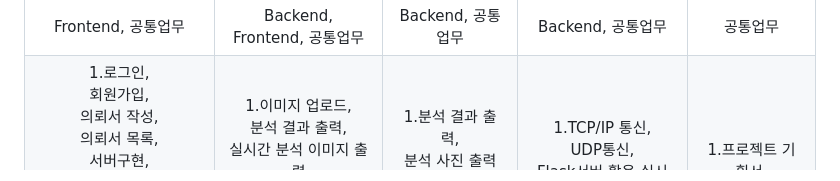
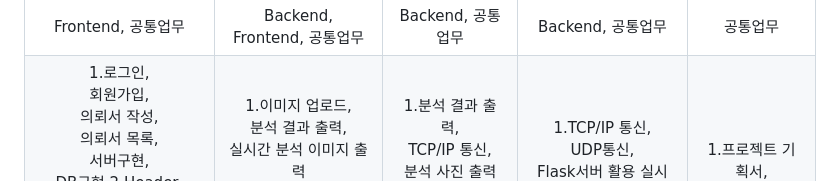
Before and after one commit to 2022-SMHRD-SW-DataDesign-1/wd, a Markdown page: README.md, the part around the change. GitHub-like rendering.

```diff
--- a/README.md
+++ b/README.md
@@ -318,7 +318,7 @@
       4.프로젝트 기획서,<br> 요구사항 정의서 작성<br>
     </td>
     <td align="center">
-      1.분석 결과 출력,<br> 분석 사진 출력<br>
+      1.분석 결과 출력,<br>TCP/IP 통신,<br> 분석 사진 출력<br>
       2.프로젝트 기획서,<br> 요구사항 정의서 작성<br>
     </td>
     <td align="center">
```
